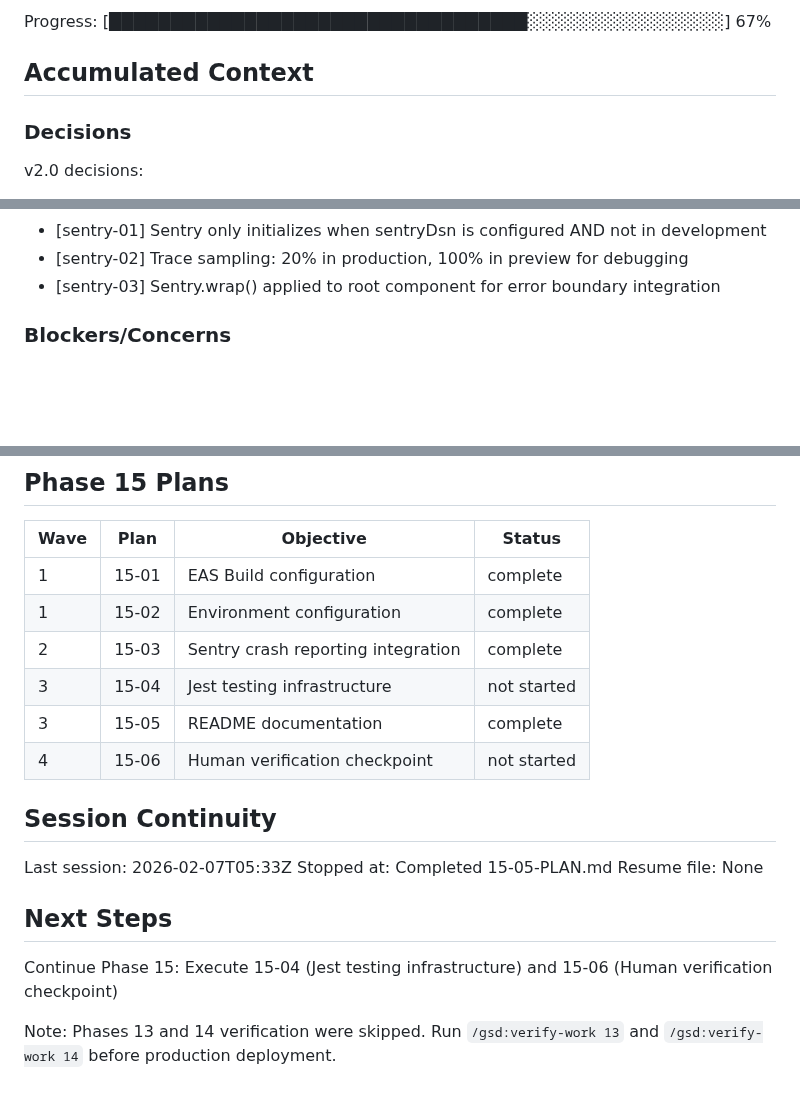
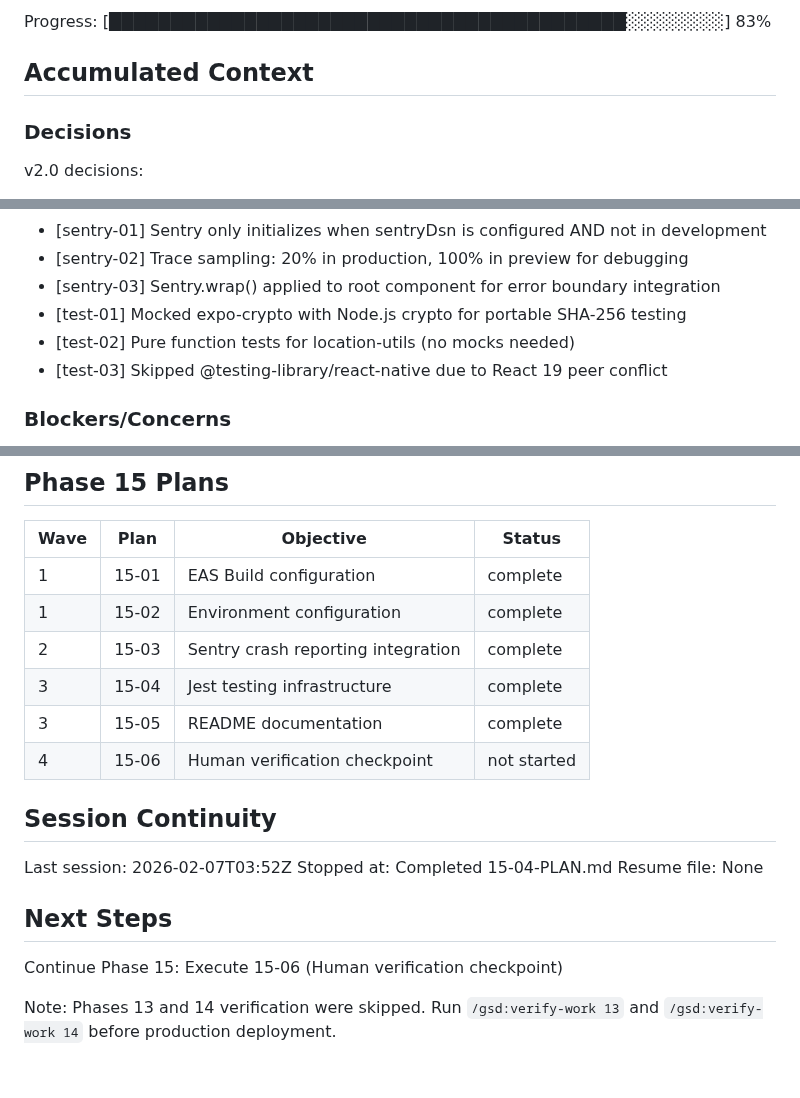
Before and after one commit to lukeboustridge-prog/ranz-mobile, a Markdown page: .planning/STATE.md, 3 parts joined by grey strips. Rendered like a GitHub page; blank space fills up the shorter version.

Commit message:
docs(15-04): complete Jest testing infrastructure plan
Tasks completed: 3/3
- Install testing dependencies and configure Jest
- Create evidence integrity unit tests
- Create location utilities unit tests

SUMMARY: .planning/phases/15-production-polish/15-04-SUMMARY.md

```diff
--- a/.planning/STATE.md
+++ b/.planning/STATE.md
@@ -16,5 +16,5 @@ Last activity: 2026-02-07 — Completed 15-05-PLAN.md
 
-Progress: [██████████████████████████████████░░░░░░░░░░░░░░░░] 67%
+Progress: [██████████████████████████████████████████░░░░░░░░] 83%
 
 ## Accumulated Context
 
@@ -98,6 +98,9 @@ Phase 15 decisions:
 - [sentry-01] Sentry only initializes when sentryDsn is configured AND not in development
 - [sentry-02] Trace sampling: 20% in production, 100% in preview for debugging
 - [sentry-03] Sentry.wrap() applied to root component for error boundary integration
+- [test-01] Mocked expo-crypto with Node.js crypto for portable SHA-256 testing
+- [test-02] Pure function tests for location-utils (no mocks needed)
+- [test-03] Skipped @testing-library/react-native due to React 19 peer conflict
 
 ### Blockers/Concerns
 
@@ -112,18 +115,18 @@ Phase 15 decisions:
 | 1 | 15-01 | EAS Build configuration | complete |
 | 1 | 15-02 | Environment configuration | complete |
 | 2 | 15-03 | Sentry crash reporting integration | complete |
-| 3 | 15-04 | Jest testing infrastructure | not started |
+| 3 | 15-04 | Jest testing infrastructure | complete |
 | 3 | 15-05 | README documentation | complete |
 | 4 | 15-06 | Human verification checkpoint | not started |
 
 ## Session Continuity
 
-Last session: 2026-02-07T05:33Z
-Stopped at: Completed 15-05-PLAN.md
+Last session: 2026-02-07T03:52Z
+Stopped at: Completed 15-04-PLAN.md
 Resume file: None
 
 ## Next Steps
 
-Continue Phase 15: Execute 15-04 (Jest testing infrastructure) and 15-06 (Human verification checkpoint)
+Continue Phase 15: Execute 15-06 (Human verification checkpoint)
 
 Note: Phases 13 and 14 verification were skipped. Run `/gsd:verify-work 13` and `/gsd:verify-work 14` before production deployment.
```
Also changed, not shown: other parts of .planning/STATE.md (+2 -2 lines), 1 other file.
